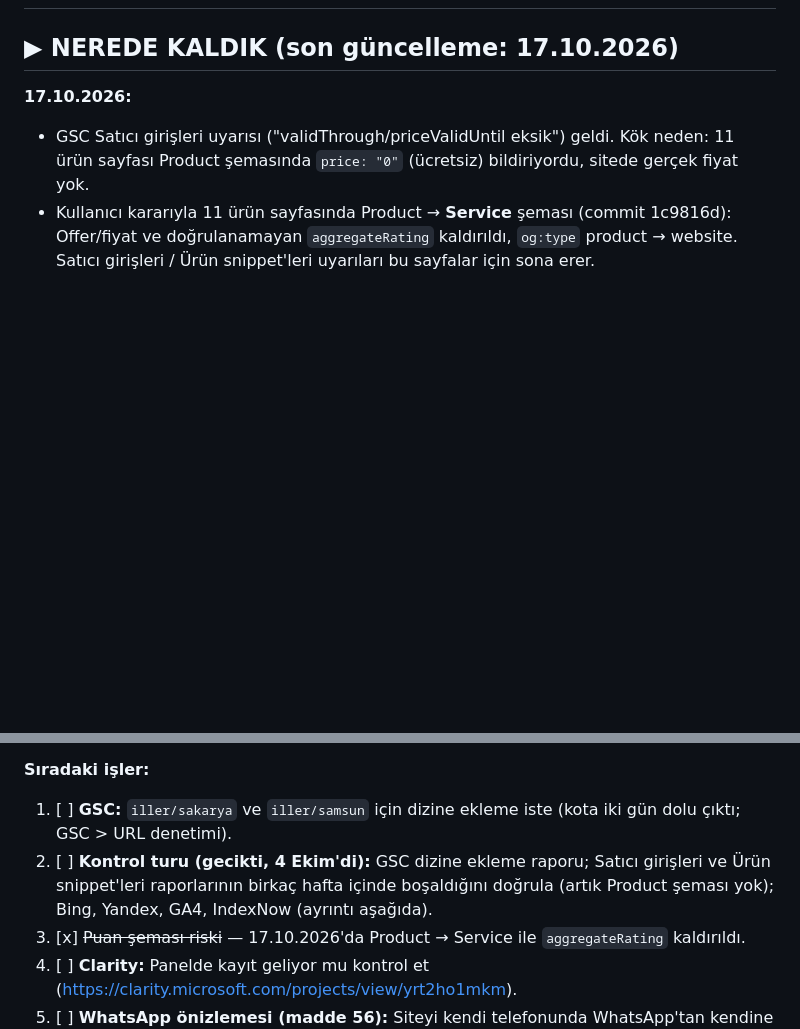
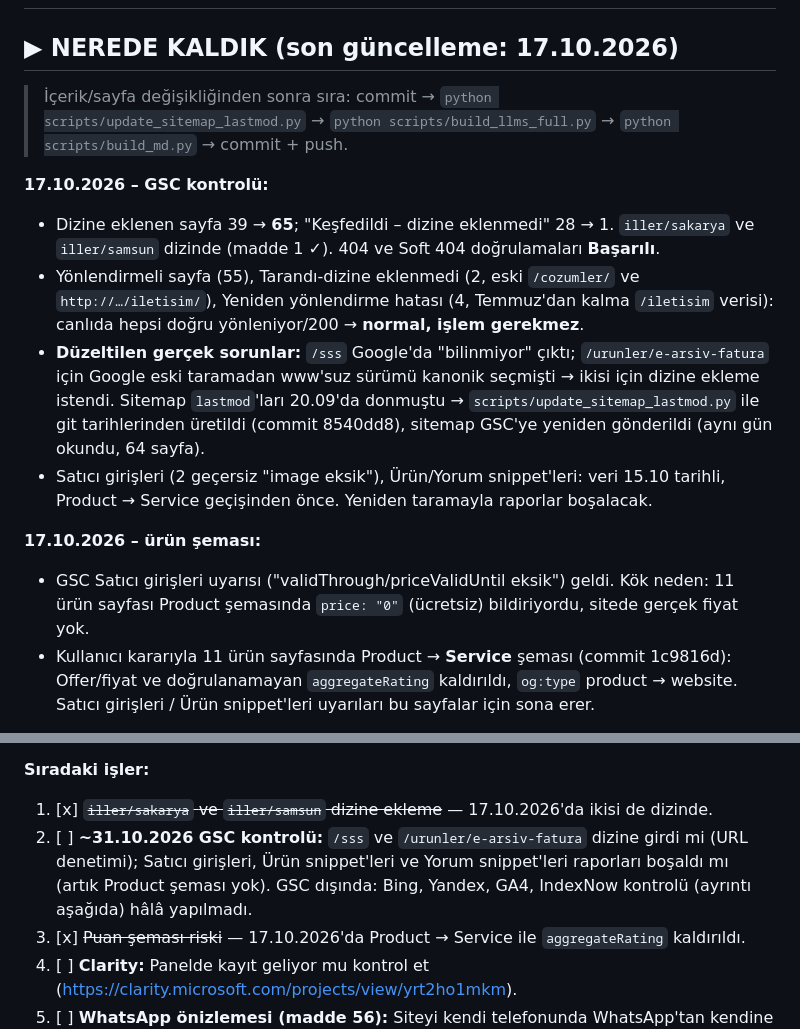
Before and after one commit to umaybilisim/umaybilisim-ebelge-web, a Markdown page: YAPILACAKLAR.md, 2 parts joined by grey strips. GitHub-like rendering; blank space fills up the shorter version.

Commit message:
docs: GSC kontrolu 17.10.2026 sonuclari
Co-Authored-By: Claude Opus 5.5 <noreply@anthropic.com>

```diff
--- a/YAPILACAKLAR.md
+++ b/YAPILACAKLAR.md
@@ -2,7 +2,15 @@
 
 ## ▶ NEREDE KALDIK (son güncelleme: 17.10.2026)
 
-**17.10.2026:**
+> İçerik/sayfa değişikliğinden sonra sıra: commit → `python scripts/update_sitemap_lastmod.py` → `python scripts/build_llms_full.py` → `python scripts/build_md.py` → commit + push.
+
+**17.10.2026 – GSC kontrolü:**
+- Dizine eklenen sayfa 39 → **65**; "Keşfedildi – dizine eklenmedi" 28 → 1. `iller/sakarya` ve `iller/samsun` dizinde (madde 1 ✓). 404 ve Soft 404 doğrulamaları **Başarılı**.
+- Yönlendirmeli sayfa (55), Tarandı-dizine eklenmedi (2, eski `/cozumler/` ve `http://…/iletisim/`), Yeniden yönlendirme hatası (4, Temmuz'dan kalma `/iletisim` verisi): canlıda hepsi doğru yönleniyor/200 → **normal, işlem gerekmez**.
+- **Düzeltilen gerçek sorunlar:** `/sss` Google'da "bilinmiyor" çıktı; `/urunler/e-arsiv-fatura` için Google eski taramadan www'suz sürümü kanonik seçmişti → ikisi için dizine ekleme istendi. Sitemap `lastmod`'ları 20.09'da donmuştu → `scripts/update_sitemap_lastmod.py` ile git tarihlerinden üretildi (commit 8540dd8), sitemap GSC'ye yeniden gönderildi (aynı gün okundu, 64 sayfa).
+- Satıcı girişleri (2 geçersiz "image eksik"), Ürün/Yorum snippet'leri: veri 15.10 tarihli, Product → Service geçişinden önce. Yeniden taramayla raporlar boşalacak.
+
+**17.10.2026 – ürün şeması:**
 - GSC Satıcı girişleri uyarısı ("validThrough/priceValidUntil eksik") geldi. Kök neden: 11 ürün sayfası Product şemasında `price: "0"` (ücretsiz) bildiriyordu, sitede gerçek fiyat yok.
 - Kullanıcı kararıyla 11 ürün sayfasında Product → **Service** şeması (commit 1c9816d): Offer/fiyat ve doğrulanamayan `aggregateRating` kaldırıldı, `og:type` product → website. Satıcı girişleri / Ürün snippet'leri uyarıları bu sayfalar için sona erer.
 
@@ -15,8 +23,8 @@
 - Genel kullanım şablonu: `site-yayin-kontrol-sablonu.xlsx` (172 madde, yapay zekâ talimatlı).
 
 **Sıradaki işler:**
-1. [ ] **GSC:** `iller/sakarya` ve `iller/samsun` için dizine ekleme iste (kota iki gün dolu çıktı; GSC > URL denetimi).
-2. [ ] **Kontrol turu (gecikti, 4 Ekim'di):** GSC dizine ekleme raporu; Satıcı girişleri ve Ürün snippet'leri raporlarının birkaç hafta içinde boşaldığını doğrula (artık Product şeması yok); Bing, Yandex, GA4, IndexNow (ayrıntı aşağıda).
+1. [x] ~~`iller/sakarya` ve `iller/samsun` dizine ekleme~~ — 17.10.2026'da ikisi de dizinde.
+2. [ ] **~31.10.2026 GSC kontrolü:** `/sss` ve `/urunler/e-arsiv-fatura` dizine girdi mi (URL denetimi); Satıcı girişleri, Ürün snippet'leri ve Yorum snippet'leri raporları boşaldı mı (artık Product şeması yok). GSC dışında: Bing, Yandex, GA4, IndexNow kontrolü (ayrıntı aşağıda) hâlâ yapılmadı.
 3. [x] ~~Puan şeması riski~~ — 17.10.2026'da Product → Service ile `aggregateRating` kaldırıldı.
 4. [ ] **Clarity:** Panelde kayıt geliyor mu kontrol et (https://clarity.microsoft.com/projects/view/yrt2ho1mkm).
 5. [ ] **WhatsApp önizlemesi (madde 56):** Siteyi kendi telefonunda WhatsApp'tan kendine gönder; görsel/başlık doğru mu.
```
